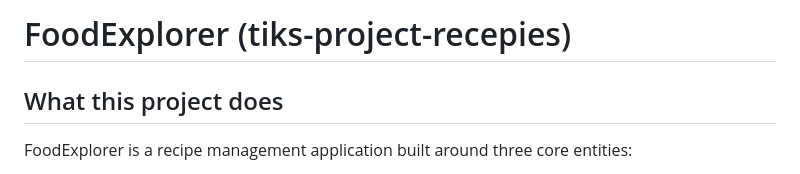
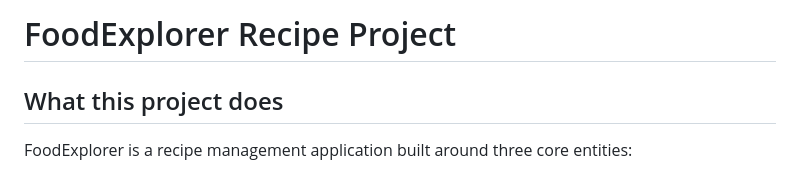
Before and after one commit to Stefan282828/tiks-project-recepies, a Markdown page: README.md, the part around the change. Drawn GitHub-style.

Commit message:
Refine README title wording
Agent-Logs-Url: https://github.com/Stefan282828/tiks-project-recepies/sessions/4bae9e59-0c1f-412c-9354-c0d562ad1218

Co-authored-by: Stefan282828 <137356806+Stefan282828@users.noreply.github.com>

```diff
--- a/README.md
+++ b/README.md
@@ -1,4 +1,4 @@
-# FoodExplorer (tiks-project-recepies)
+# FoodExplorer Recipe Project
 
 ## What this project does
 FoodExplorer is a recipe management application built around three core entities:
```
